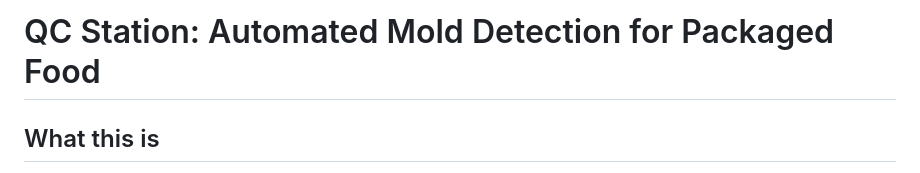
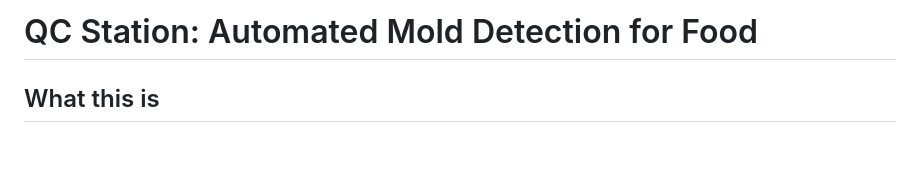
Before and after one commit to MAliSohail/Team-C4-Advanced-Embedded-Systems-Lab, a Markdown page: README.md, the part around the change. Drawn GitHub-style; blank space fills up the shorter version.

Commit message:
Revise project title in README
Updated project title for clarity.

```diff
--- a/README.md
+++ b/README.md
@@ -1,4 +1,4 @@
-# QC Station: Automated Mold Detection for Packaged Food
+# QC Station: Automated Mold Detection for Food
 
 ## What this is
 
```
